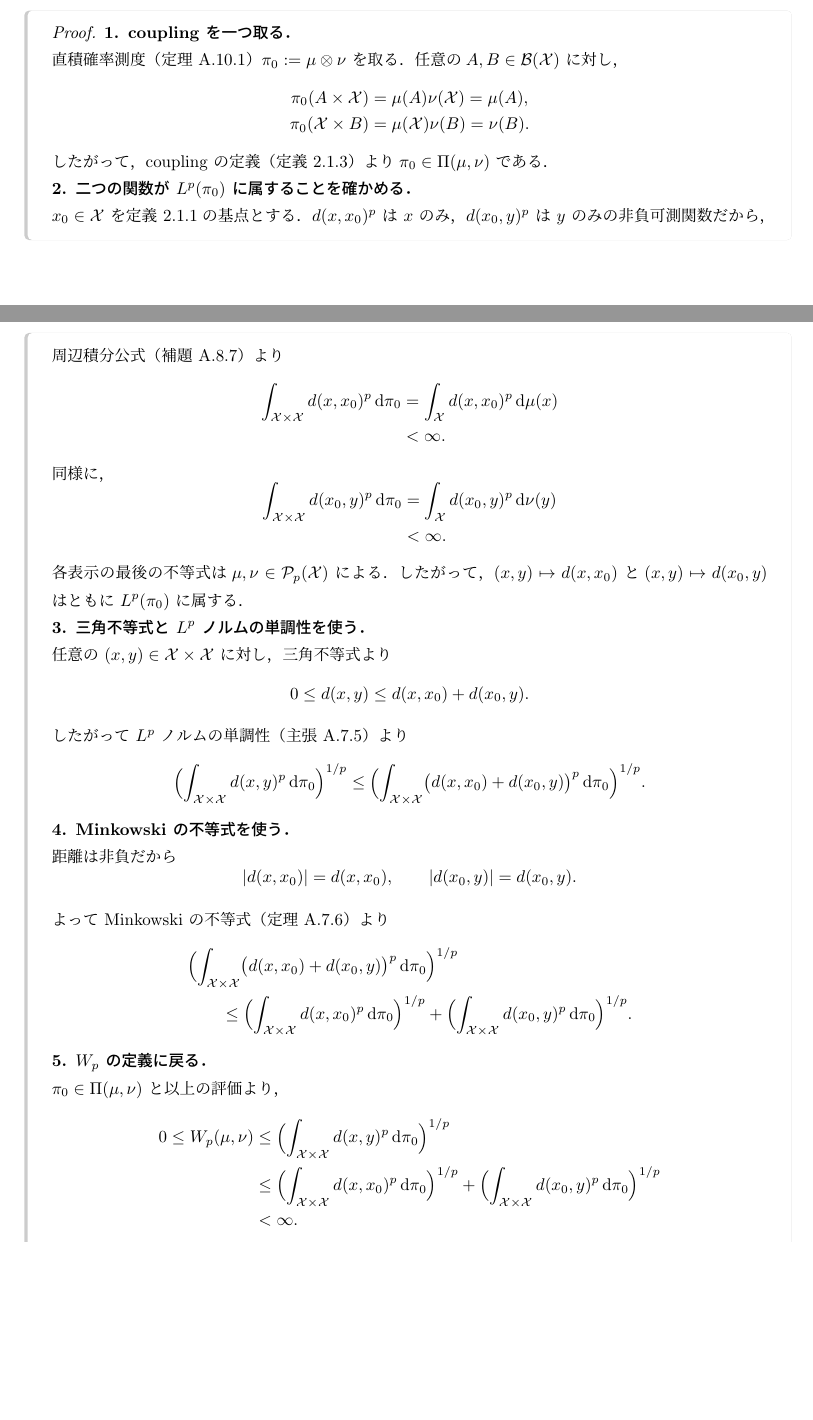
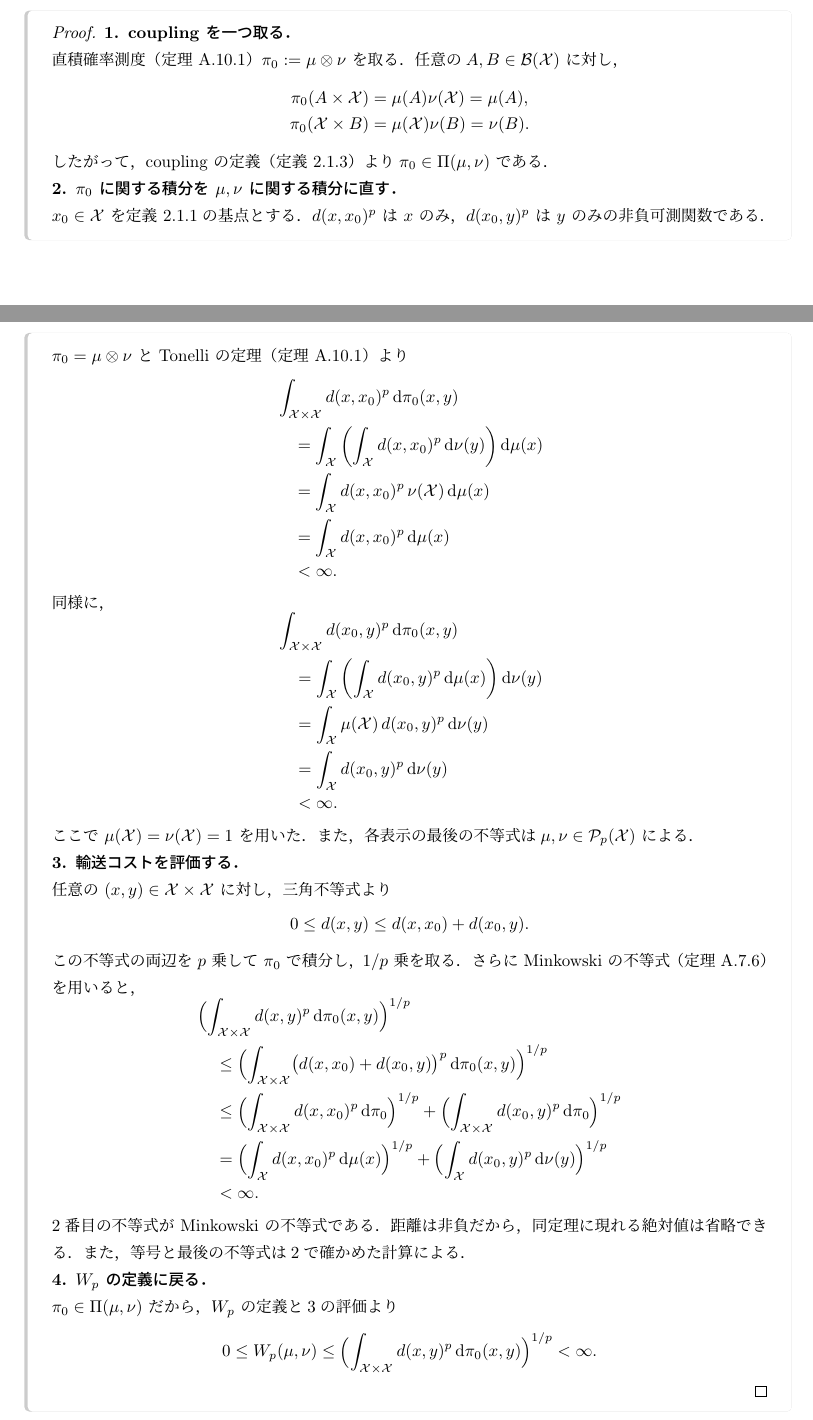
Before and after one commit to a1t2s2u2/optimal-transport, a LaTeX document (seminar/wasserstein/tex/main.tex, which reads seminar/wasserstein/tex/main/01_wasserstein_metrics.tex): two parts of pages 6 and 7 of 44, joined at a grey line, cut so that both start at the same text, the shorter picture padded with empty space. Compiled offline with upLaTeX and dvipdfmx.

Commit message:
docs: W_p の有限性をノートの流れに合わせる

```diff
--- a/seminar/wasserstein/tex/main/01_wasserstein_metrics.tex
+++ b/seminar/wasserstein/tex/main/01_wasserstein_metrics.tex
@@ -139,82 +139,87 @@ Borel $\sigma$-代数 $\Borel(\mathcal{X})$ 上の確率測度全体を
   したがって，coupling の定義（定義~\ref{def:wp-coupling}）より
   $\pi_0\in\Couplings(\mu,\nu)$ である．
 
-  \textbf{2. 二つの関数が $L^p(\pi_0)$ に属することを確かめる．}
+  \textbf{2. $\pi_0$ に関する積分を $\mu,\nu$ に関する積分に直す．}
 
   $x_0\in\mathcal{X}$ を定義~\ref{def:wp-p-space}の基点とする．
   $d(x,x_0)^p$ は $x$ のみ，$d(x_0,y)^p$ は $y$ のみの
-  非負可測関数だから，周辺積分公式
-  （補題~\ref{lem:meas-marginal-integral}）より
+  非負可測関数である．$\pi_0=\mu\otimes\nu$ と Tonelli の定理
+  （定理~\ref{thm:meas-product}）より
   \[
     \begin{aligned}
-      \int_{\mathcal{X}\times\mathcal{X}}d(x,x_0)^p\,\d\pi_0
-      &=\int_{\mathcal{X}}d(x,x_0)^p\,\d\mu(x)\\
-      &<\infty.
+      &\int_{\mathcal{X}\times\mathcal{X}}
+        d(x,x_0)^p\,\d\pi_0(x,y)\\
+      &\quad=
+      \int_{\mathcal{X}}
+      \left(\int_{\mathcal{X}}d(x,x_0)^p\,\d\nu(y)\right)\d\mu(x)\\
+      &\quad=
+      \int_{\mathcal{X}}d(x,x_0)^p\,\nu(\mathcal{X})\,\d\mu(x)\\
+      &\quad=
+      \int_{\mathcal{X}}d(x,x_0)^p\,\d\mu(x)\\
+      &\quad<\infty.
     \end{aligned}
   \]
   同様に，
   \[
     \begin{aligned}
-      \int_{\mathcal{X}\times\mathcal{X}}d(x_0,y)^p\,\d\pi_0
-      &=\int_{\mathcal{X}}d(x_0,y)^p\,\d\nu(y)\\
-      &<\infty.
+      &\int_{\mathcal{X}\times\mathcal{X}}
+        d(x_0,y)^p\,\d\pi_0(x,y)\\
+      &\quad=
+      \int_{\mathcal{X}}
+      \left(\int_{\mathcal{X}}d(x_0,y)^p\,\d\mu(x)\right)\d\nu(y)\\
+      &\quad=
+      \int_{\mathcal{X}}\mu(\mathcal{X})\,d(x_0,y)^p\,\d\nu(y)\\
+      &\quad=
+      \int_{\mathcal{X}}d(x_0,y)^p\,\d\nu(y)\\
+      &\quad<\infty.
     \end{aligned}
   \]
-  各表示の最後の不等式は
+  ここで $\mu(\mathcal{X})=\nu(\mathcal{X})=1$ を用いた．
+  また，各表示の最後の不等式は
   $\mu,\nu\in\Pp{p}(\mathcal{X})$ による．
-  したがって，$(x,y)\mapsto d(x,x_0)$ と
-  $(x,y)\mapsto d(x_0,y)$ はともに $L^p(\pi_0)$ に属する．
 
-  \textbf{3. 三角不等式と $L^p$ ノルムの単調性を使う．}
+  \textbf{3. 輸送コストを評価する．}
 
   任意の $(x,y)\in\mathcal{X}\times\mathcal{X}$ に対し，
   三角不等式より
   \[
     0\leq d(x,y)\leq d(x,x_0)+d(x_0,y).
   \]
-  したがって $L^p$ ノルムの単調性
-  （主張~\ref{clm:meas-lp-monotone}）より
-  \[
-    \Bigl(\int_{\mathcal{X}\times\mathcal{X}}d(x,y)^p\,\d\pi_0\Bigr)^{1/p}
-    \leq
-    \Bigl(\int_{\mathcal{X}\times\mathcal{X}}
-      \bigl(d(x,x_0)+d(x_0,y)\bigr)^p\,\d\pi_0\Bigr)^{1/p}.
-  \]
-
-  \textbf{4. Minkowski の不等式を使う．}
-
-  距離は非負だから
-  \[
-    \abs{d(x,x_0)}=d(x,x_0),
-    \qquad
-    \abs{d(x_0,y)}=d(x_0,y).
-  \]
-  よって Minkowski の不等式（定理~\ref{thm:meas-minkowski}）より
+  この不等式の両辺を $p$ 乗して $\pi_0$ で積分し，
+  $1/p$ 乗を取る．さらに Minkowski の不等式
+  （定理~\ref{thm:meas-minkowski}）を用いると，
   \[
     \begin{aligned}
       &\Bigl(\int_{\mathcal{X}\times\mathcal{X}}
-        \bigl(d(x,x_0)+d(x_0,y)\bigr)^p\,\d\pi_0\Bigr)^{1/p}\\
-      &\qquad\leq
-      \Bigl(\int_{\mathcal{X}\times\mathcal{X}}d(x,x_0)^p\,\d\pi_0\Bigr)^{1/p}
-      +
-      \Bigl(\int_{\mathcal{X}\times\mathcal{X}}d(x_0,y)^p\,\d\pi_0\Bigr)^{1/p}.
-    \end{aligned}
-  \]
-
-  \textbf{5. $\Wass_p$ の定義に戻る．}
-
-  $\pi_0\in\Couplings(\mu,\nu)$ と以上の評価より，
-  \[
-    \begin{aligned}
-      0\leq\Wass_p(\mu,\nu)
-      &\leq
-      \Bigl(\int_{\mathcal{X}\times\mathcal{X}}d(x,y)^p\,\d\pi_0\Bigr)^{1/p}\\
-      &\leq
+        d(x,y)^p\,\d\pi_0(x,y)\Bigr)^{1/p}\\
+      &\quad\leq
+      \Bigl(\int_{\mathcal{X}\times\mathcal{X}}
+        \bigl(d(x,x_0)+d(x_0,y)\bigr)^p\,\d\pi_0(x,y)\Bigr)^{1/p}\\
+      &\quad\leq
       \Bigl(\int_{\mathcal{X}\times\mathcal{X}}d(x,x_0)^p\,\d\pi_0\Bigr)^{1/p}
       +
       \Bigl(\int_{\mathcal{X}\times\mathcal{X}}d(x_0,y)^p\,\d\pi_0\Bigr)^{1/p}\\
-      &<\infty.
+      &\quad=
+      \Bigl(\int_{\mathcal{X}}d(x,x_0)^p\,\d\mu(x)\Bigr)^{1/p}
+      +
+      \Bigl(\int_{\mathcal{X}}d(x_0,y)^p\,\d\nu(y)\Bigr)^{1/p}\\
+      &\quad<\infty.
     \end{aligned}
+  \]
+  2番目の不等式が Minkowski の不等式である．距離は非負だから，
+  同定理に現れる絶対値は省略できる．また，等号と最後の不等式は
+  2で確かめた計算による．
+
+  \textbf{4. $\Wass_p$ の定義に戻る．}
+
+  $\pi_0\in\Couplings(\mu,\nu)$ だから，$\Wass_p$ の定義と
+  3の評価より
+  \[
+    0\leq\Wass_p(\mu,\nu)
+    \leq
+    \Bigl(\int_{\mathcal{X}\times\mathcal{X}}
+      d(x,y)^p\,\d\pi_0(x,y)\Bigr)^{1/p}
+    <\infty.
   \]
 \end{proof}
 
```
